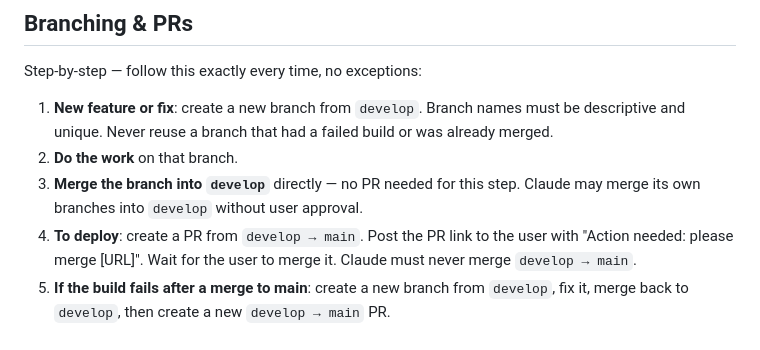
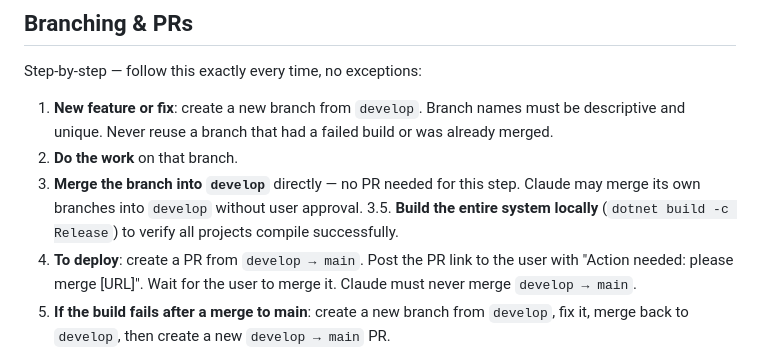
Before and after one commit to wwestlake/djehuti, a Markdown page: AGENTS.md, the part around the change. Rendered like a GitHub page.

Commit message:
Update AGENTS.md: Add step 3.5 for full system build verification
Co-Authored-By: Claude Haiku 4.5 <noreply@anthropic.com>

```diff
--- a/AGENTS.md
+++ b/AGENTS.md
@@ -34,6 +34,7 @@ Step-by-step — follow this exactly every time, no exceptions:
 1. **New feature or fix**: create a new branch from `develop`. Branch names must be descriptive and unique. Never reuse a branch that had a failed build or was already merged.
 2. **Do the work** on that branch.
 3. **Merge the branch into `develop`** directly — no PR needed for this step. Claude may merge its own branches into `develop` without user approval.
+3.5. **Build the entire system locally** (`dotnet build -c Release`) to verify all projects compile successfully.
 4. **To deploy**: create a PR from `develop → main`. Post the PR link to the user with "Action needed: please merge [URL]". Wait for the user to merge it. Claude must never merge `develop → main`.
 5. **If the build fails after a merge to main**: create a new branch from `develop`, fix it, merge back to `develop`, then create a new `develop → main` PR.
 6. **Never reuse a broken branch.** If a branch had a build failure or mistake, it is dead. Create a new one.
```
